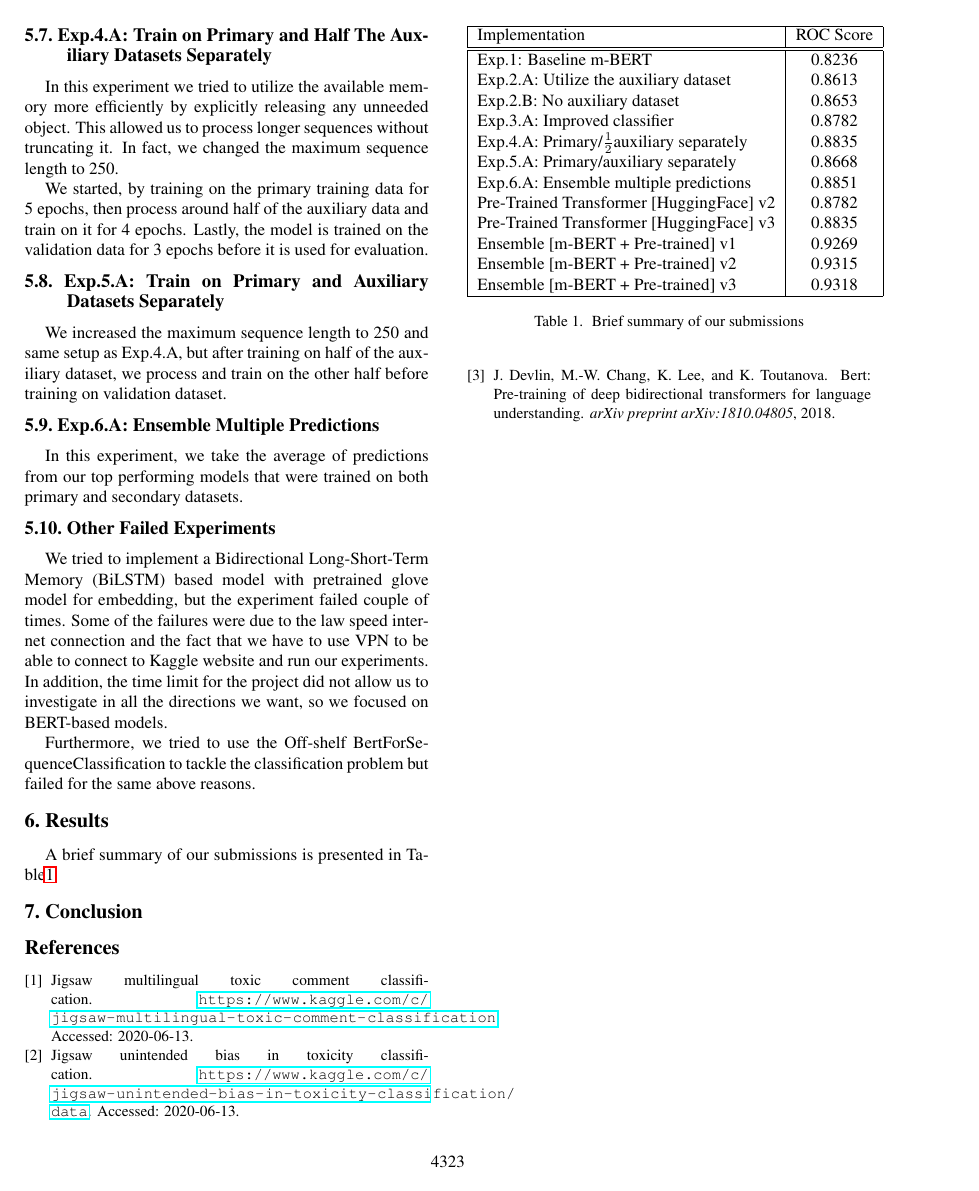
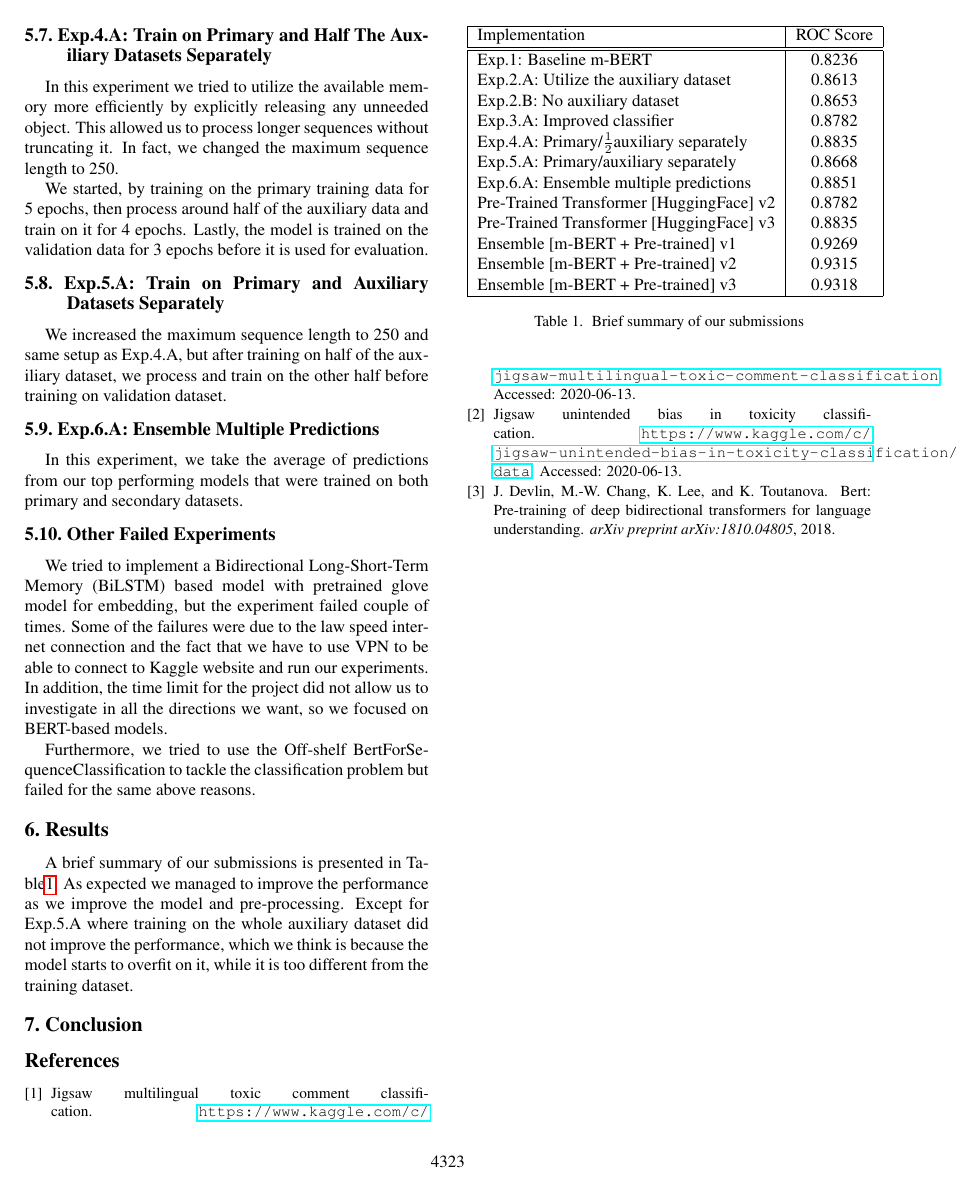
Before and after one commit to UU-THU-Courses/THU-toxic-comment, a LaTeX paper (report/egpaper_final.tex): page 3 of 3. Compiled offline with pdfLaTeX.

Commit message:
Update egpaper_final.tex

```diff
--- a/report/egpaper_final.tex
+++ b/report/egpaper_final.tex
@@ -160,7 +160,8 @@ Furthermore, we tried to use the Off-shelf BertForSequenceClassification to tack
 
 
 \section{Results}
-A brief summary of our submissions is presented in Table\ref{ResultsSummary}
+A brief summary of our submissions is presented in Table\ref{ResultsSummary}. As expected we managed to improve the performance as we improve the model and pre-processing. Except for Exp.5.A where training on the whole auxiliary dataset did not  improve the performance, which we think is because the model starts to overfit on it, while it is too different from the training dataset.
+
 \begin{table}
 \begin{center}
 \begin{tabular}{|l|c|}
```
